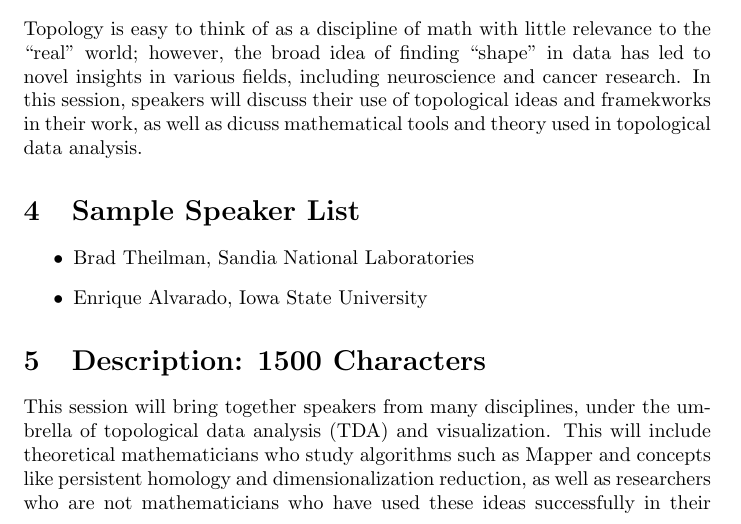
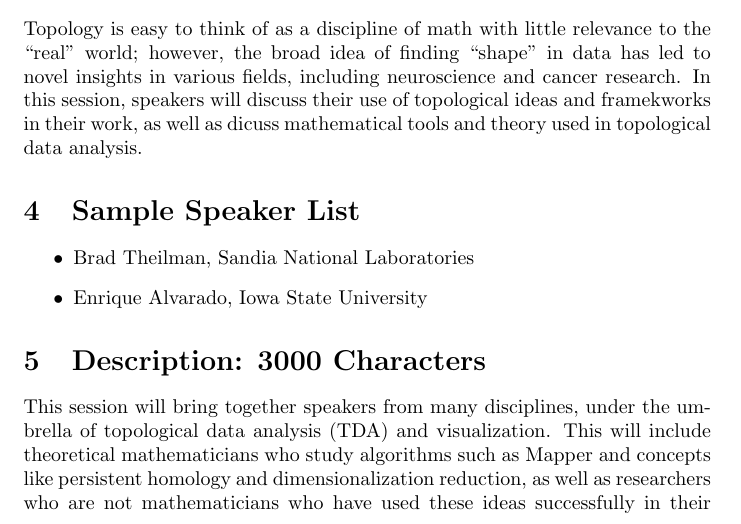
Before and after one commit to gergill/jmm-27, a LaTeX document (outline/outline.tex): part of page 1 of 2, cut so that both start at the same text. Compiled offline with pdfLaTeX.

Commit message:
character limit

```diff
--- a/outline/outline.tex
+++ b/outline/outline.tex
@@ -34,7 +34,7 @@ as well as dicuss mathematical tools and theory used in topological data analysi
     \item Enrique Alvarado, Iowa State University
 \end{itemize}
 
-\section{Description: 1500 Characters}
+\section{Description: 3000 Characters}
 
 This session will bring together speakers from many disciplines, under the umbrella of topological data analysis (TDA) and visualization.
 This will include theoretical mathematicians who study algorithms such as Mapper and concepts like persistent homology and dimensionalization reduction,
```
Also changed, not shown: outline/outline.pdf, 4 other files.
